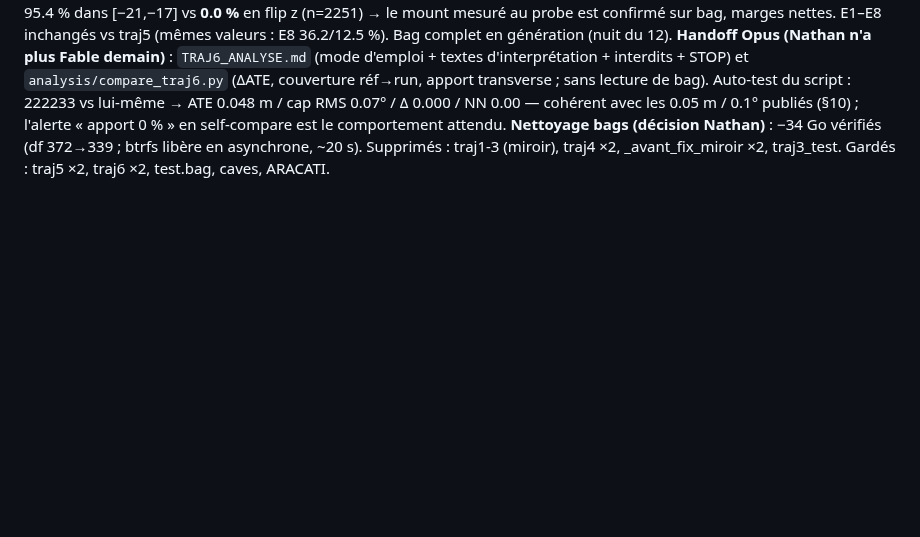
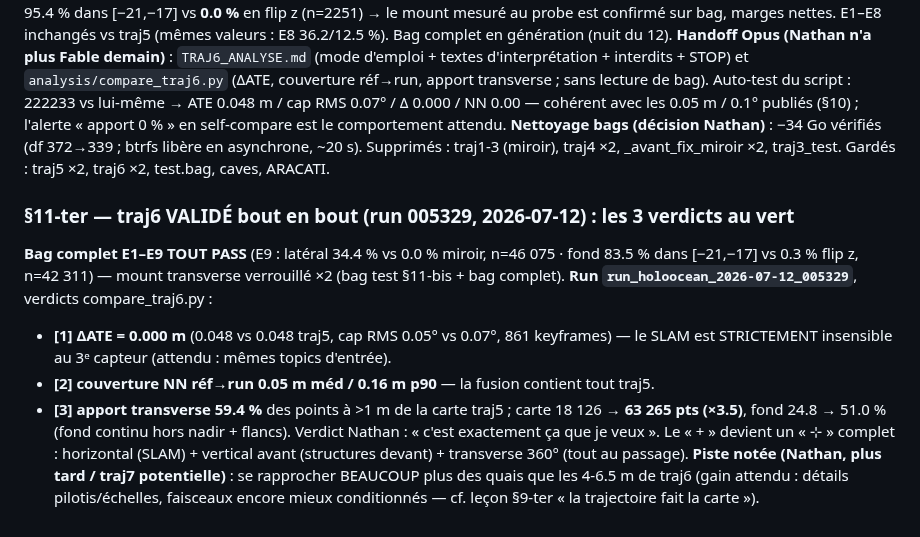
Before and after one commit to nathanrasami/sonar-SLAM, a Markdown page: FABLE.md, the part around the change. Rendered like a GitHub page; blank space fills up the shorter version.

```diff
--- a/FABLE.md
+++ b/FABLE.md
@@ -495,3 +495,20 @@ réf→run, apport transverse ; sans lecture de bag). Auto-test du script : 2222
 **Nettoyage bags (décision Nathan)** : −34 Go vérifiés (df 372→339 ; btrfs libère en
 asynchrone, ~20 s). Supprimés : traj1-3 (miroir), traj4 ×2, _avant_fix_miroir ×2,
 traj3_test. Gardés : traj5 ×2, traj6 ×2, test.bag, caves, ARACATI.
+
+### §11-ter — traj6 VALIDÉ bout en bout (run 005329, 2026-07-12) : les 3 verdicts au vert
+
+**Bag complet E1–E9 TOUT PASS** (E9 : latéral 34.4 % vs 0.0 % miroir, n=46 075 · fond
+83.5 % dans [−21,−17] vs 0.3 % flip z, n=42 311) — mount transverse verrouillé ×2
+(bag test §11-bis + bag complet). **Run `run_holoocean_2026-07-12_005329`**, verdicts
+compare_traj6.py :
+- **[1] ΔATE = 0.000 m** (0.048 vs 0.048 traj5, cap RMS 0.05° vs 0.07°, 861 keyframes) —
+  le SLAM est STRICTEMENT insensible au 3ᵉ capteur (attendu : mêmes topics d'entrée).
+- **[2] couverture NN réf→run 0.05 m méd / 0.16 m p90** — la fusion contient tout traj5.
+- **[3] apport transverse 59.4 %** des points à >1 m de la carte traj5 ; carte
+  18 126 → **63 265 pts (×3.5)**, fond 24.8 → 51.0 % (fond continu hors nadir + flancs).
+Verdict Nathan : « c'est exactement ça que je veux ». Le « + » devient un « ⊹ » complet :
+horizontal (SLAM) + vertical avant (structures devant) + transverse 360° (tout au passage).
+**Piste notée (Nathan, plus tard / traj7 potentielle)** : se rapprocher BEAUCOUP plus des
+quais que les 4-6.5 m de traj6 (gain attendu : détails pilotis/échelles, faisceaux encore
+mieux conditionnés — cf. leçon §9-ter « la trajectoire fait la carte »).
```
Also changed, not shown: PROGRESS.md (+16 -1 lines).
